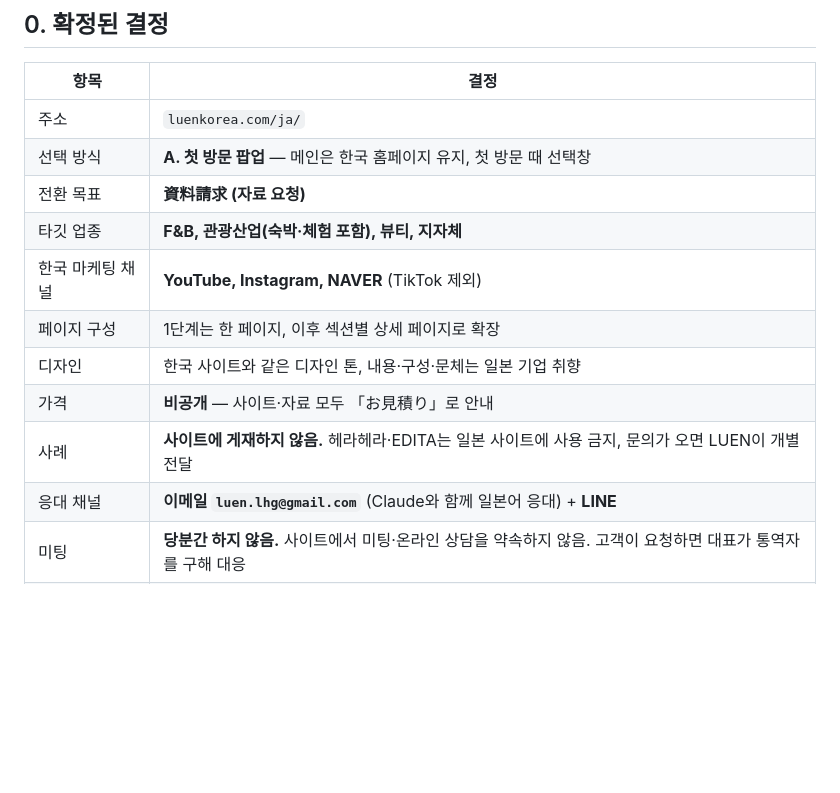
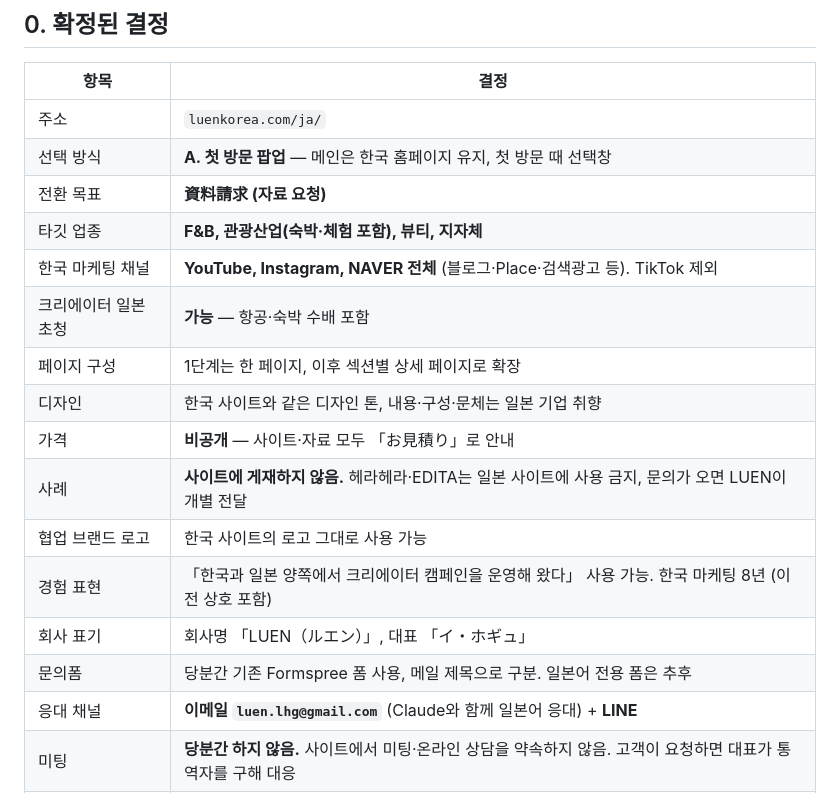
Before and after one commit to marketingbrocompany-hash/LUEN, a Markdown page: docs/luen-japan-site-design-20261018.md, the part around one of its changes. Rendered like a GitHub page; blank space fills up the shorter version.

```diff
--- a/docs/luen-japan-site-design-20261018.md
+++ b/docs/luen-japan-site-design-20261018.md
@@ -16,11 +16,16 @@ Branch: `claude/laughing-einstein-uw40yy`
 | 선택 방식 | **A. 첫 방문 팝업** — 메인은 한국 홈페이지 유지, 첫 방문 때 선택창 |
 | 전환 목표 | **資料請求 (자료 요청)** |
 | 타깃 업종 | **F&B, 관광산업(숙박·체험 포함), 뷰티, 지자체** |
-| 한국 마케팅 채널 | **YouTube, Instagram, NAVER** (TikTok 제외) |
+| 한국 마케팅 채널 | **YouTube, Instagram, NAVER 전체** (블로그·Place·검색광고 등). TikTok 제외 |
+| 크리에이터 일본 초청 | **가능** — 항공·숙박 수배 포함 |
 | 페이지 구성 | 1단계는 한 페이지, 이후 섹션별 상세 페이지로 확장 |
 | 디자인 | 한국 사이트와 같은 디자인 톤, 내용·구성·문체는 일본 기업 취향 |
 | 가격 | **비공개** — 사이트·자료 모두 「お見積り」로 안내 |
 | 사례 | **사이트에 게재하지 않음.** 헤라헤라·EDITA는 일본 사이트에 사용 금지, 문의가 오면 LUEN이 개별 전달 |
+| 협업 브랜드 로고 | 한국 사이트의 로고 그대로 사용 가능 |
+| 경험 표현 | 「한국과 일본 양쪽에서 크리에이터 캠페인을 운영해 왔다」 사용 가능. 한국 마케팅 8년 (이전 상호 포함) |
+| 회사 표기 | 회사명 「LUEN（ルエン）」, 대표 「イ・ホギュ」 |
+| 문의폼 | 당분간 기존 Formspree 폼 사용, 메일 제목으로 구분. 일본어 전용 폼은 추후 |
 | 응대 채널 | **이메일 `luen.lhg@gmail.com`** (Claude와 함께 일본어 응대) + **LINE** |
 | 미팅 | **당분간 하지 않음.** 사이트에서 미팅·온라인 상담을 약속하지 않음. 고객이 요청하면 대표가 통역자를 구해 대응 |
 | 회사소개서 | 기존 일본어 자료 없음 → 資料 PDF는 Claude가 새로 작성 |
```
Also changed, not shown: other parts of docs/luen-japan-site-design-20261018.md (+50 -17 lines).
